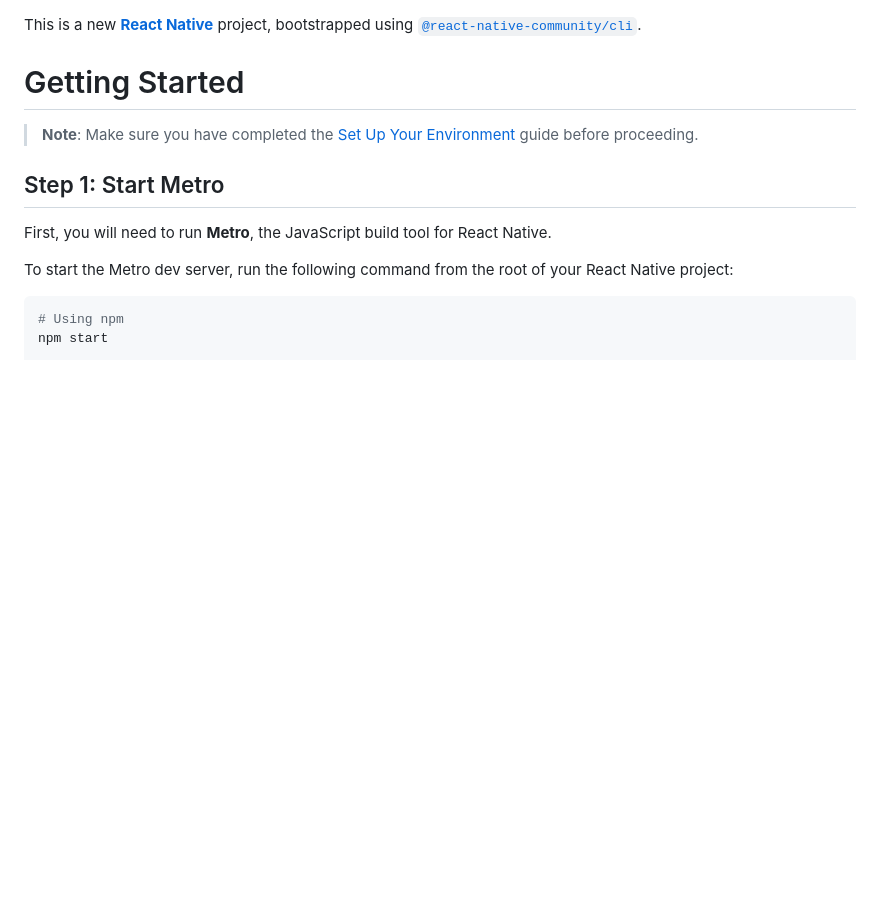
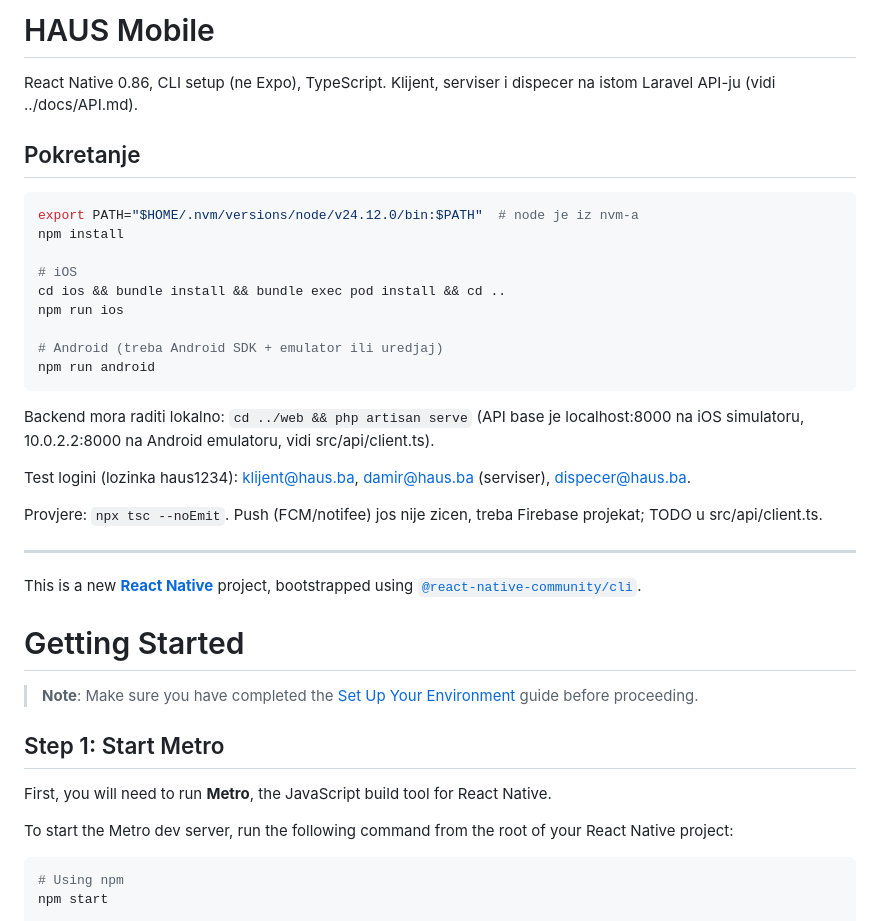
Before and after one commit to nuredin-kurtovic/haus, a Markdown page: mobile/README.md, the part around the change. GitHub-like rendering; blank space fills up the shorter version.

Commit message:
README: root pregled projekta + HAUS sekcija u mobile README (pokretanje iOS/Android po specu)
Co-Authored-By: Claude Fable 5 <noreply@anthropic.com>

````diff
--- a/mobile/README.md
+++ b/mobile/README.md
@@ -1,3 +1,29 @@
+# HAUS Mobile
+
+React Native 0.86, CLI setup (ne Expo), TypeScript. Klijent, serviser i dispecer na istom Laravel API-ju (vidi ../docs/API.md).
+
+## Pokretanje
+
+```sh
+export PATH="$HOME/.nvm/versions/node/v24.12.0/bin:$PATH"  # node je iz nvm-a
+npm install
+
+# iOS
+cd ios && bundle install && bundle exec pod install && cd ..
+npm run ios
+
+# Android (treba Android SDK + emulator ili uredjaj)
+npm run android
+```
+
+Backend mora raditi lokalno: `cd ../web && php artisan serve` (API base je localhost:8000 na iOS simulatoru, 10.0.2.2:8000 na Android emulatoru, vidi src/api/client.ts).
+
+Test logini (lozinka haus1234): klijent@haus.ba, damir@haus.ba (serviser), dispecer@haus.ba.
+
+Provjere: `npx tsc --noEmit`. Push (FCM/notifee) jos nije zicen, treba Firebase projekat; TODO u src/api/client.ts.
+
+---
+
 This is a new [**React Native**](https://reactnative.dev) project, bootstrapped using [`@react-native-community/cli`](https://github.com/react-native-community/cli).
 
 # Getting Started
````
Also changed, not shown: README.md (added, +55 -0 lines).
